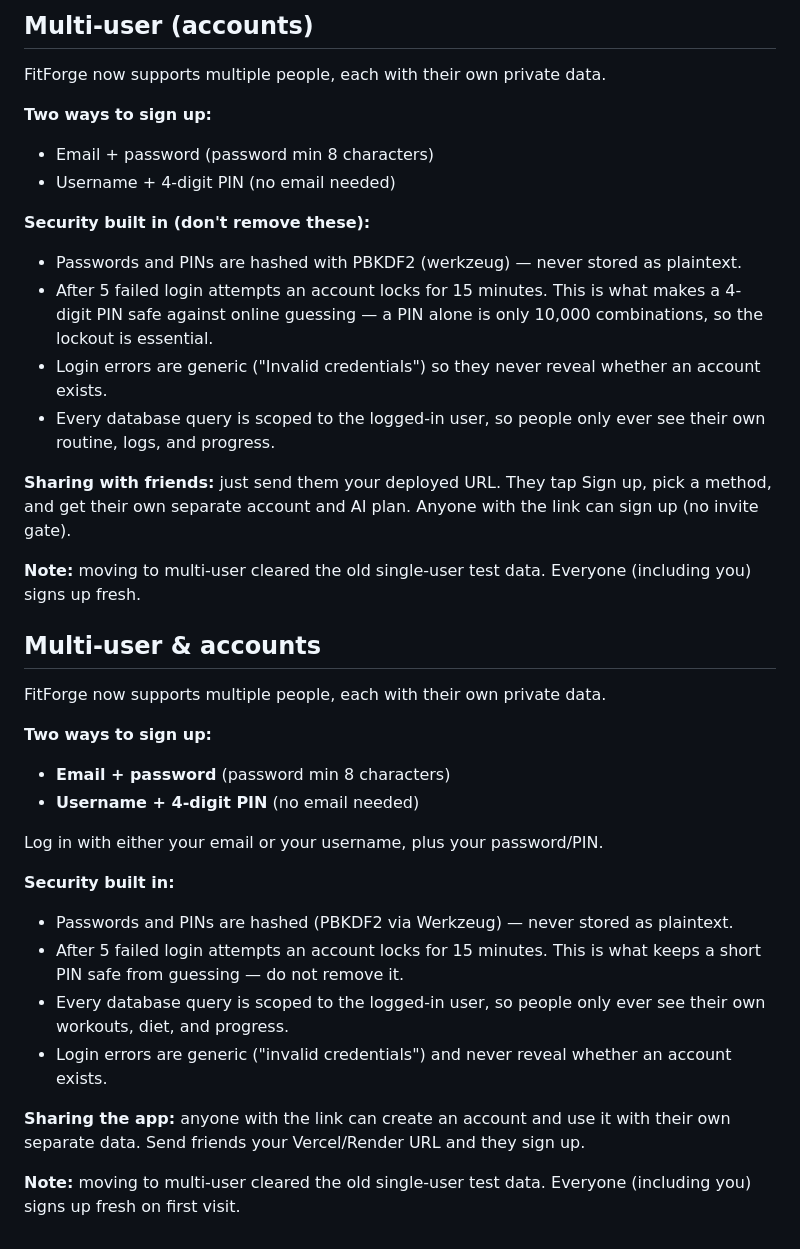
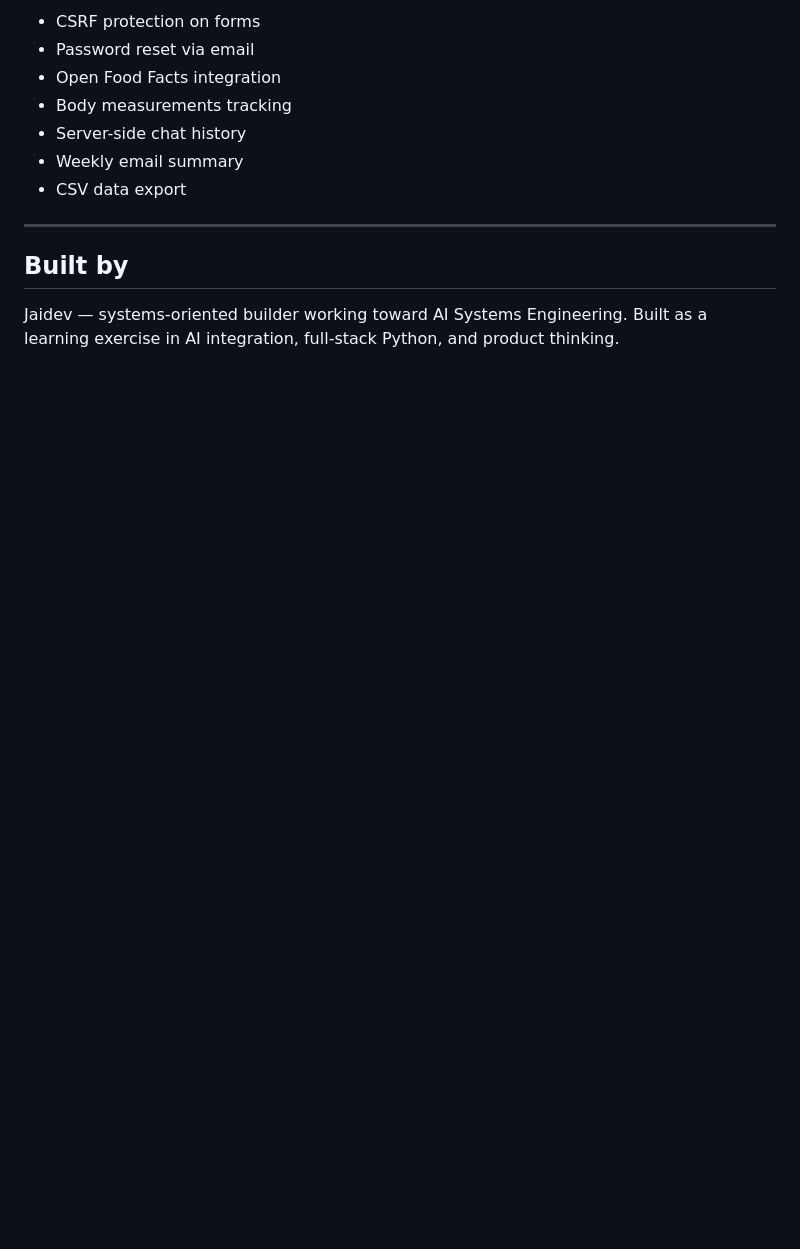
Before and after one commit to Jaidev-2122/FitForge, a Markdown page: README.md, the part around one of its changes. Rendered like a GitHub page; blank space fills up the shorter version.

```diff
--- a/README.md
+++ b/README.md
@@ -93,51 +137,15 @@ rotate it if it ever leaks (Supabase → Settings → API).
 
-## Multi-user (accounts)
+- CSRF protection on forms
+- Password reset via email
+- Open Food Facts integration
+- Body measurements tracking
+- Server-side chat history
+- Weekly email summary
+- CSV data export
 
-FitForge now supports multiple people, each with their own private data.
+---
 
-**Two ways to sign up:**
-- Email + password (password min 8 characters)
-- Username + 4-digit PIN (no email needed)
+## Built by
 
-**Security built in (don't remove these):**
-- Passwords and PINs are hashed with PBKDF2 (werkzeug) — never stored as plaintext.
-- After 5 failed login attempts an account locks for 15 minutes. This is what
-  makes a 4-digit PIN safe against online guessing — a PIN alone is only 10,000
-  combinations, so the lockout is essential.
-- Login errors are generic ("Invalid credentials") so they never reveal whether
-  an account exists.
-- Every database query is scoped to the logged-in user, so people only ever see
-  their own routine, logs, and progress.
-
-**Sharing with friends:** just send them your deployed URL. They tap Sign up,
-pick a method, and get their own separate account and AI plan. Anyone with the
-link can sign up (no invite gate).
-
-**Note:** moving to multi-user cleared the old single-user test data. Everyone
-(including you) signs up fresh.
-
-
-## Multi-user & accounts
-
-FitForge now supports multiple people, each with their own private data.
-
-**Two ways to sign up:**
-- **Email + password** (password min 8 characters)
-- **Username + 4-digit PIN** (no email needed)
-
-Log in with either your email or your username, plus your password/PIN.
-
-**Security built in:**
-- Passwords and PINs are hashed (PBKDF2 via Werkzeug) — never stored as plaintext.
-- After 5 failed login attempts an account locks for 15 minutes. This is what
-  keeps a short PIN safe from guessing — do not remove it.
-- Every database query is scoped to the logged-in user, so people only ever
-  see their own workouts, diet, and progress.
-- Login errors are generic ("invalid credentials") and never reveal whether an
-  account exists.
-
-**Sharing the app:** anyone with the link can create an account and use it with
-their own separate data. Send friends your Vercel/Render URL and they sign up.
-
-**Note:** moving to multi-user cleared the old single-user test data. Everyone
-(including you) signs up fresh on first visit.
+Jaidev — systems-oriented builder working toward AI Systems Engineering.
+Built as a learning exercise in AI integration, full-stack Python, and product thinking.
```
Also changed, not shown: other parts of README.md (+106 -62 lines).
